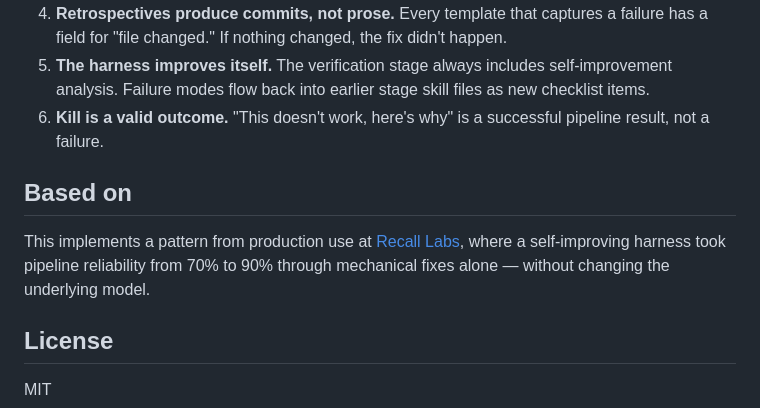
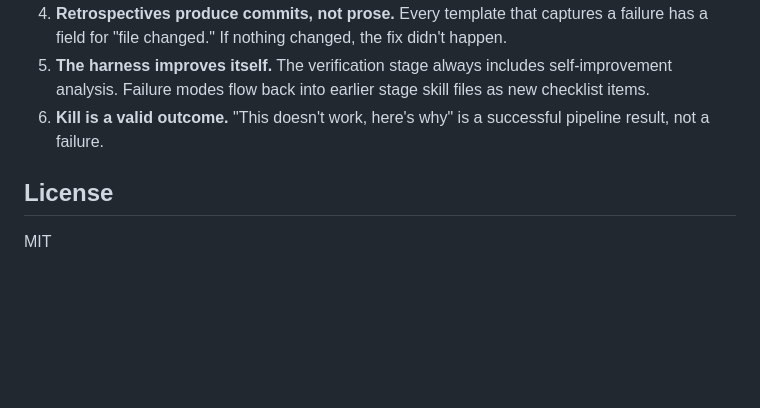
Before and after one commit to sanketagarwal/deterministic-harness, a Markdown page: README.md, the part around the change. Drawn GitHub-style; blank space fills up the shorter version.

```diff
--- a/README.md
+++ b/README.md
@@ -149,9 +149,6 @@ All data lives in Notion, so your team can view and edit it there too.
 5. **The harness improves itself.** The verification stage always includes self-improvement analysis. Failure modes flow back into earlier stage skill files as new checklist items.
 6. **Kill is a valid outcome.** "This doesn't work, here's why" is a successful pipeline result, not a failure.
 
-## Based on
-
-This implements a pattern from production use at [Recall Labs](https://recall.wiki), where a self-improving harness took pipeline reliability from 70% to 90% through mechanical fixes alone — without changing the underlying model.
 
 ## License
 
```
